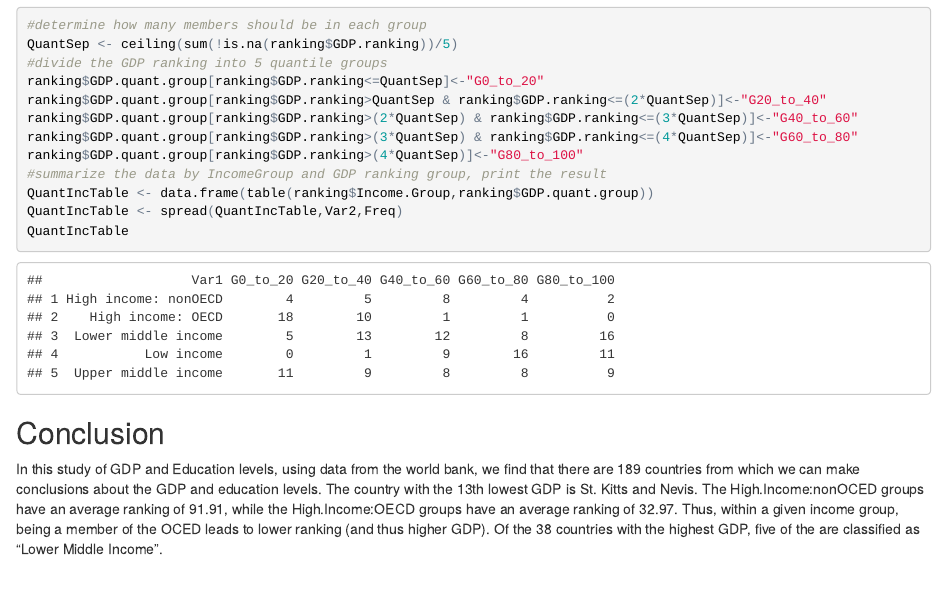
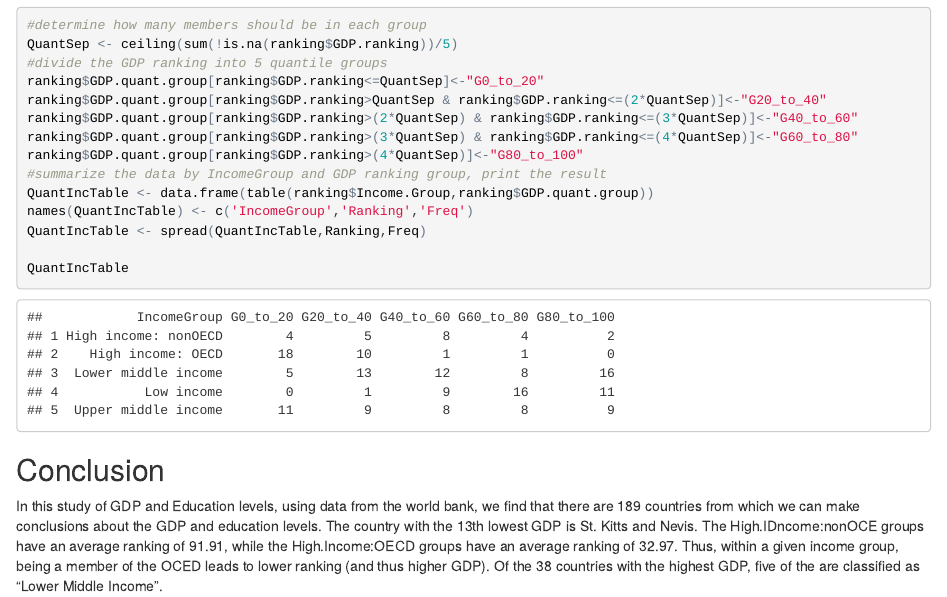
Before and after one commit to NSHAVER1/DDS-Case_Study1, an R Markdown document (paper/GDPandEducation_CaseStudy1.Rmd): the page in a window 1100 px wide, from 2570 px down. The pictures show the output file paper/GDPandEducation_CaseStudy1.html that the author committed with the source, opened offline.

Commit message:
Made some modifications

````diff
--- a/paper/GDPandEducation_CaseStudy1.Rmd
+++ b/paper/GDPandEducation_CaseStudy1.Rmd
@@ -90,10 +90,12 @@ ranking$GDP.quant.group[ranking$GDP.ranking>(3*QuantSep) & ranking$GDP.ranking<=
 ranking$GDP.quant.group[ranking$GDP.ranking>(4*QuantSep)]<-"G80_to_100"
 #summarize the data by IncomeGroup and GDP ranking group, print the result
 QuantIncTable <- data.frame(table(ranking$Income.Group,ranking$GDP.quant.group))
-QuantIncTable <- spread(QuantIncTable,Var2,Freq)
+names(QuantIncTable) <- c('IncomeGroup','Ranking','Freq')
+QuantIncTable <- spread(QuantIncTable,Ranking,Freq)
+
 QuantIncTable
 
 ```
 
 ## Conclusion
-In this study of GDP and Education levels, using data from the world bank, we find that there are 189 countries from which we can make conclusions about the GDP and education levels. The country with the 13th lowest GDP is St. Kitts and Nevis. The High.Income:nonOCED groups have an average ranking of 91.91, while the High.Income:OECD groups have an average ranking of 32.97. Thus, within a given income group, being a member of the OCED leads to lower ranking (and thus higher GDP). Of the 38 countries with the highest GDP, five of the are classified as "Lower Middle Income".
+In this study of GDP and Education levels, using data from the world bank, we find that there are 189 countries from which we can make conclusions about the GDP and education levels. The country with the 13th lowest GDP is St. Kitts and Nevis. The High.IDncome:nonOCE groups have an average ranking of 91.91, while the High.Income:OECD groups have an average ranking of 32.97. Thus, within a given income group, being a member of the OCED leads to lower ranking (and thus higher GDP). Of the 38 countries with the highest GDP, five of the are classified as "Lower Middle Income".
````
Also changed, not shown: QAProcess.md (+8 -8 lines), paper/GDPandEducation_CaseStudy1.html.
